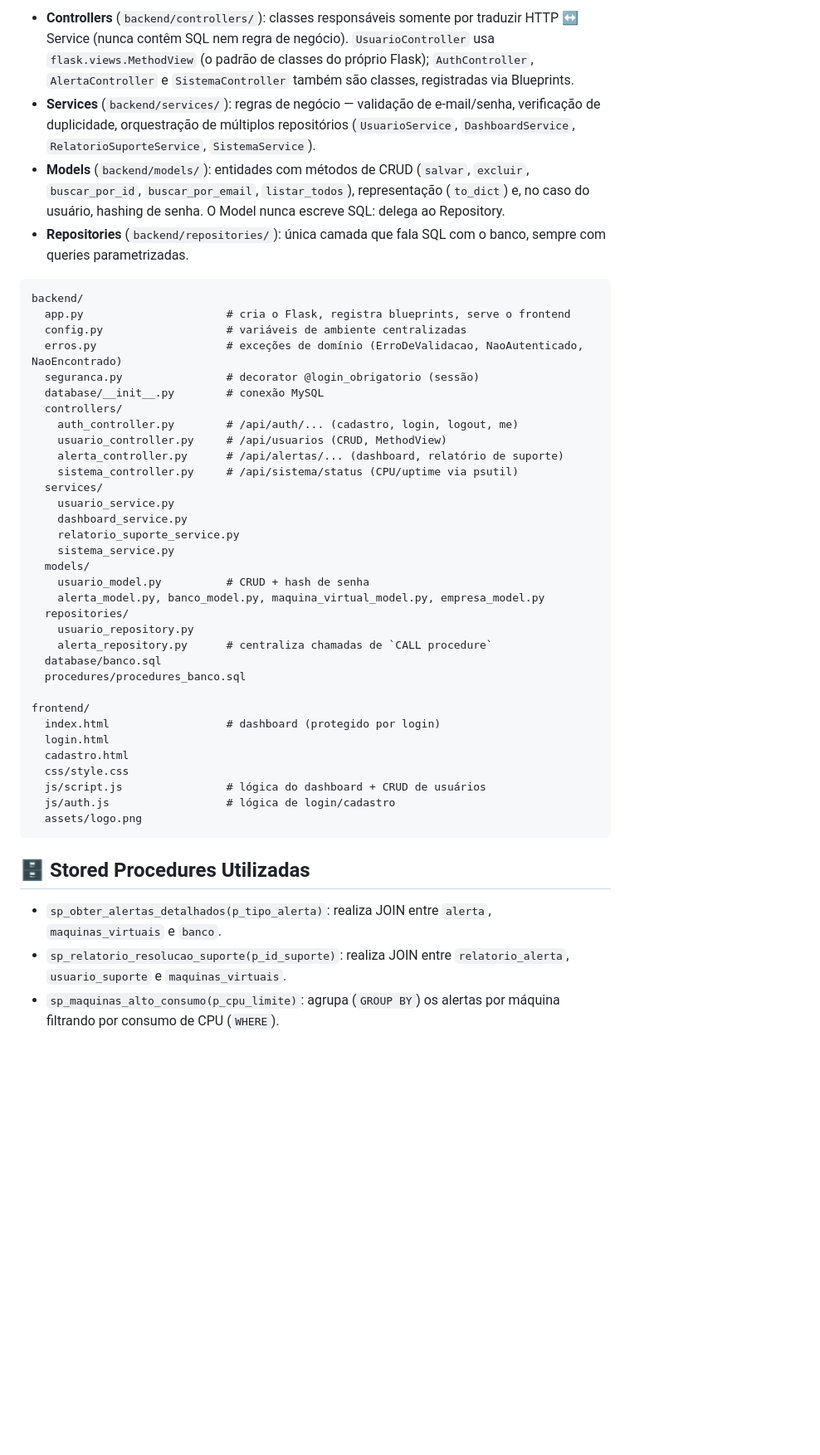
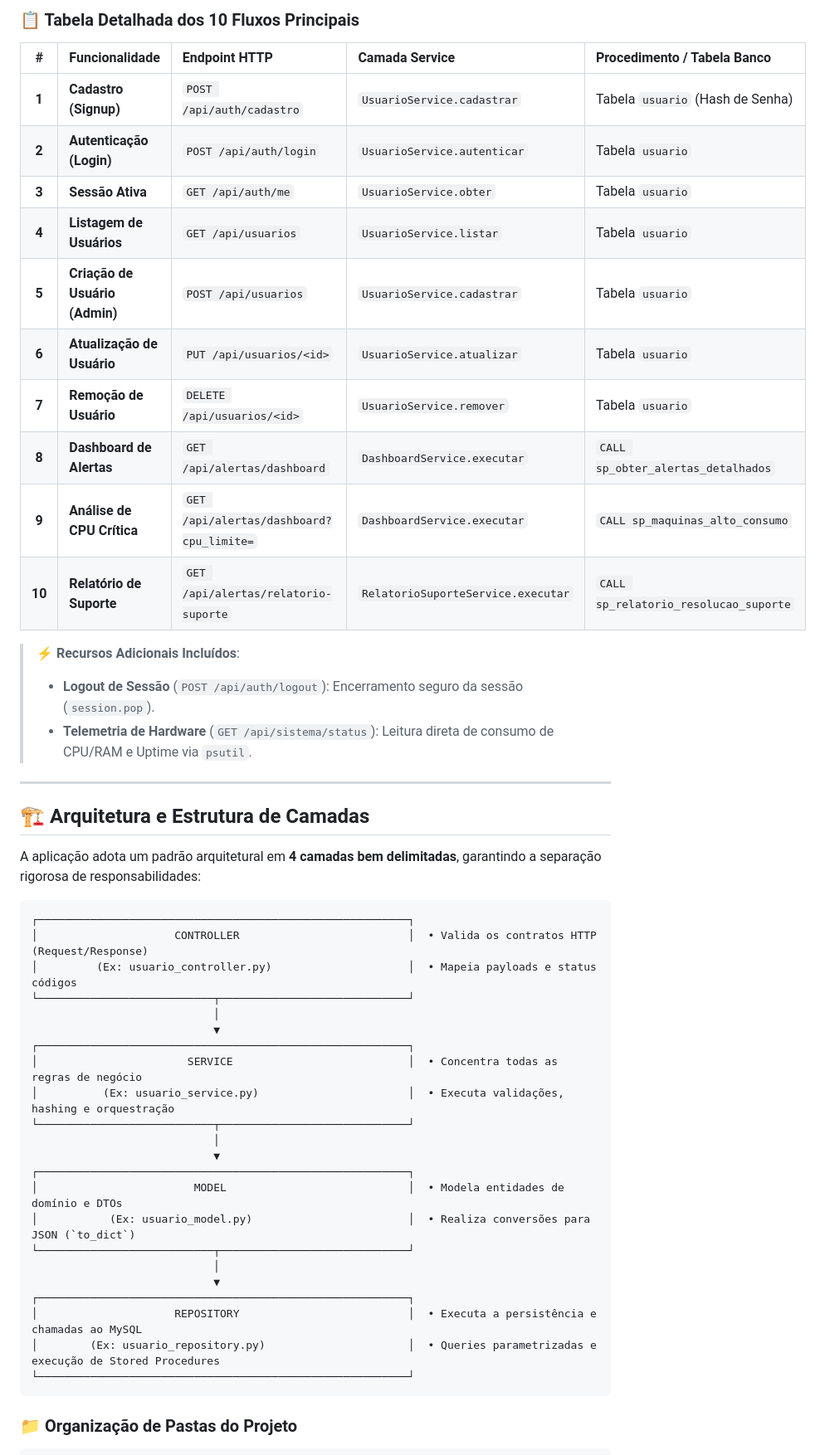
Before and after one commit to MatheusLacerda09/Nexus-AIR, a Markdown page: README.md, the part around one of its changes. Shown at 83% size. Drawn GitHub-style; blank space fills up the shorter version.

````diff
--- a/README.md
+++ b/README.md
@@ -81,59 +39,54 @@ Controller  →  Service  →  Model  →  Repository  →  Banco de Dados
 ```
 
-- **Controllers** (`backend/controllers/`): classes responsáveis somente
-  por traduzir HTTP ↔ Service (nunca contêm SQL nem regra de negócio).
-  `UsuarioController` usa `flask.views.MethodView` (o padrão de classes do
-  próprio Flask); `AuthController`, `AlertaController` e `SistemaController`
-  também são classes, registradas via Blueprints.
-- **Services** (`backend/services/`): regras de negócio — validação de
-  e-mail/senha, verificação de duplicidade, orquestração de múltiplos
-  repositórios (`UsuarioService`, `DashboardService`,
-  `RelatorioSuporteService`, `SistemaService`).
-- **Models** (`backend/models/`): entidades com métodos de CRUD
-  (`salvar`, `excluir`, `buscar_por_id`, `buscar_por_email`,
-  `listar_todos`), representação (`to_dict`) e, no caso do usuário,
-  hashing de senha. O Model nunca escreve SQL: delega ao Repository.
-- **Repositories** (`backend/repositories/`): única camada que fala SQL
-  com o banco, sempre com queries parametrizadas.
+### 📋 Tabela Detalhada dos 10 Fluxos Principais
+
+| # | Funcionalidade | Endpoint HTTP | Camada Service | Procedimento / Tabela Banco |
+| :-: | :--- | :--- | :--- | :--- |
+| **1** | **Cadastro (Signup)** | `POST /api/auth/cadastro` | `UsuarioService.cadastrar` | Tabela `usuario` (Hash de Senha) |
+| **2** | **Autenticação (Login)** | `POST /api/auth/login` | `UsuarioService.autenticar` | Tabela `usuario` |
+| **3** | **Sessão Ativa** | `GET /api/auth/me` | `UsuarioService.obter` | Tabela `usuario` |
+| **4** | **Listagem de Usuários** | `GET /api/usuarios` | `UsuarioService.listar` | Tabela `usuario` |
+| **5** | **Criação de Usuário (Admin)** | `POST /api/usuarios` | `UsuarioService.cadastrar` | Tabela `usuario` |
+| **6** | **Atualização de Usuário** | `PUT /api/usuarios/<id>` | `UsuarioService.atualizar` | Tabela `usuario` |
+| **7** | **Remoção de Usuário** | `DELETE /api/usuarios/<id>` | `UsuarioService.remover` | Tabela `usuario` |
+| **8** | **Dashboard de Alertas** | `GET /api/alertas/dashboard` | `DashboardService.executar` | `CALL sp_obter_alertas_detalhados` |
+| **9** | **Análise de CPU Crítica** | `GET /api/alertas/dashboard?cpu_limite=` | `DashboardService.executar` | `CALL sp_maquinas_alto_consumo` |
+| **10** | **Relatório de Suporte** | `GET /api/alertas/relatorio-suporte` | `RelatorioSuporteService.executar` | `CALL sp_relatorio_resolucao_suporte` |
+
+> ⚡ **Recursos Adicionais Incluídos**:
+> - **Logout de Sessão** (`POST /api/auth/logout`): Encerramento seguro da sessão (`session.pop`).
+> - **Telemetria de Hardware** (`GET /api/sistema/status`): Leitura direta de consumo de CPU/RAM e Uptime via `psutil`.
+
+---
+
+## 🏗️ Arquitetura e Estrutura de Camadas
+
+A aplicação adota um padrão arquitetural em **4 camadas bem delimitadas**, garantindo a separação rigorosa de responsabilidades:
 
 ```
-backend/
-  app.py                      # cria o Flask, registra blueprints, serve o frontend
-  config.py                   # variáveis de ambiente centralizadas
-  erros.py                    # exceções de domínio (ErroDeValidacao, NaoAutenticado, NaoEncontrado)
-  seguranca.py                # decorator @login_obrigatorio (sessão)
-  database/__init__.py        # conexão MySQL
-  controllers/
-    auth_controller.py        # /api/auth/... (cadastro, login, logout, me)
-    usuario_controller.py     # /api/usuarios (CRUD, MethodView)
-    alerta_controller.py      # /api/alertas/... (dashboard, relatório de suporte)
-    sistema_controller.py     # /api/sistema/status (CPU/uptime via psutil)
-  services/
-    usuario_service.py
-    dashboard_service.py
-    relatorio_suporte_service.py
-    sistema_service.py
-  models/
-    usuario_model.py          # CRUD + hash de senha
-    alerta_model.py, banco_model.py, maquina_virtual_model.py, empresa_model.py
-  repositories/
-    usuario_repository.py
-    alerta_repository.py      # centraliza chamadas de `CALL procedure`
-  database/banco.sql
-  procedures/procedures_banco.sql
-
-frontend/
-  index.html                  # dashboard (protegido por login)
-  login.html
-  cadastro.html
-  css/style.css
-  js/script.js                # lógica do dashboard + CRUD de usuários
-  js/auth.js                  # lógica de login/cadastro
-  assets/logo.png
+┌─────────────────────────────────────────────────────────┐
+│                     CONTROLLER                          │  • Valida os contratos HTTP (Request/Response)
+│         (Ex: usuario_controller.py)                     │  • Mapeia payloads e status códigos
+└───────────────────────────┬─────────────────────────────┘
+                            │
+                            ▼
+┌─────────────────────────────────────────────────────────┐
+│                       SERVICE                           │  • Concentra todas as regras de negócio
+│          (Ex: usuario_service.py)                       │  • Executa validações, hashing e orquestração
+└───────────────────────────┬─────────────────────────────┘
+                            │
+                            ▼
+┌─────────────────────────────────────────────────────────┐
+│                        MODEL                            │  • Modela entidades de domínio e DTOs
+│           (Ex: usuario_model.py)                        │  • Realiza conversões para JSON (`to_dict`)
+└───────────────────────────┬─────────────────────────────┘
+                            │
+                            ▼
+┌─────────────────────────────────────────────────────────┐
+│                     REPOSITORY                          │  • Executa a persistência e chamadas ao MySQL
+│        (Ex: usuario_repository.py)                      │  • Queries parametrizadas e execução de Stored Procedures
+└─────────────────────────────────────────────────────────┘
 ```
 
-## 🗄️ Stored Procedures Utilizadas
-- `sp_obter_alertas_detalhados(p_tipo_alerta)`: realiza JOIN entre `alerta`, `maquinas_virtuais` e `banco`.
-- `sp_relatorio_resolucao_suporte(p_id_suporte)`: realiza JOIN entre `relatorio_alerta`, `usuario_suporte` e `maquinas_virtuais`.
-- `sp_maquinas_alto_consumo(p_cpu_limite)`: agrupa (`GROUP BY`) os alertas por máquina filtrando por consumo de CPU (`WHERE`).
+### 📁 Organização de Pastas do Projeto
 
````
Also changed, not shown: other parts of README.md (+126 -206 lines).
